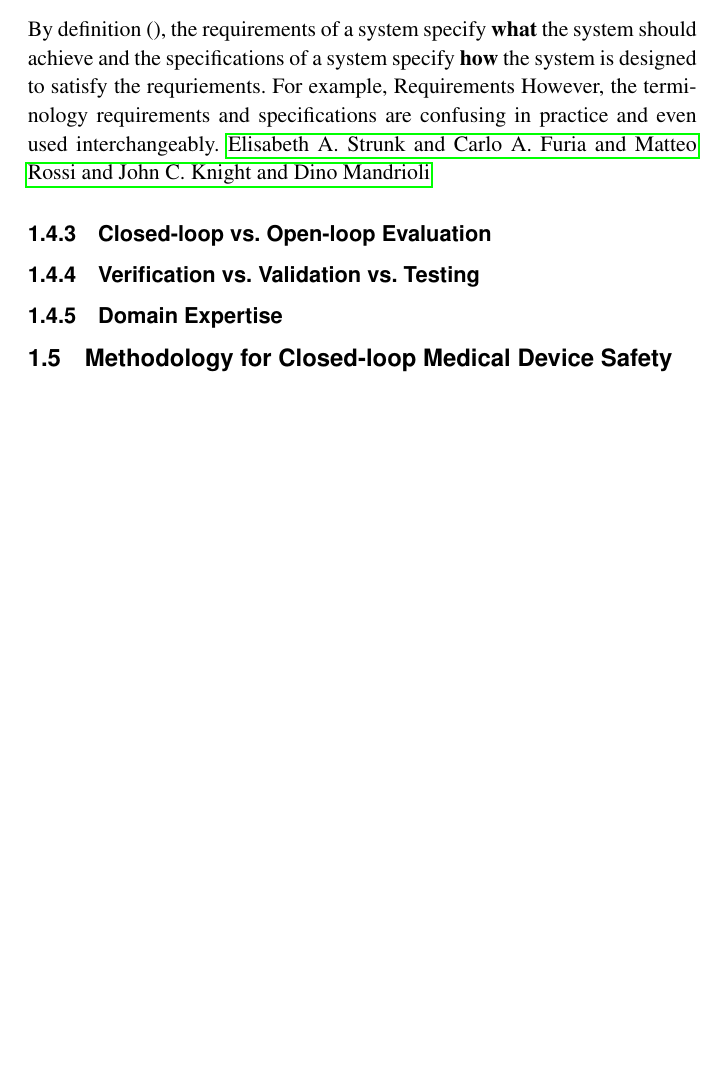
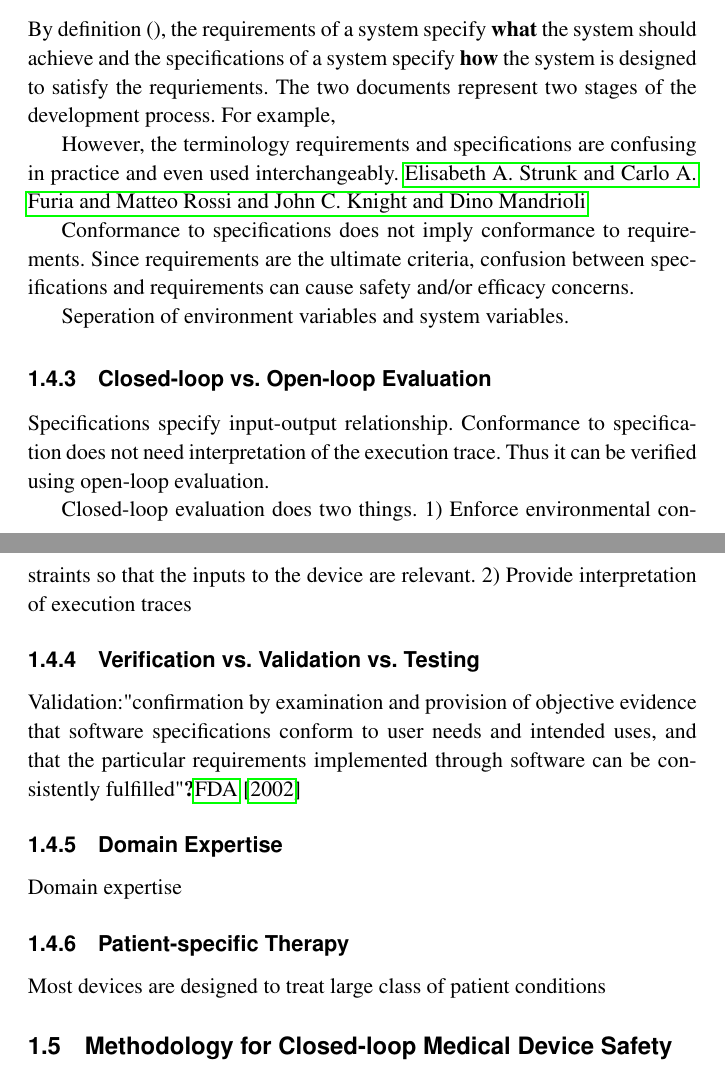
Before and after one commit to mlab-upenn/FnEDA, a LaTeX thesis (main.tex, which reads A.tex): part of page 9 of 73 before the commit and two parts of pages 9 and 10 of 73 after it, the two joined at a grey line, cut so that both start at the same text, the shorter picture padded with empty space. Compiled offline with pdfLaTeX.

Commit message:
chapter 1

```diff
--- a/A.tex
+++ b/A.tex
@@ -42,13 +42,25 @@ FDA such as ``Safety alert - Pacemaker may revert to VVI mode at 70 beats/min if
 Conformance to the safety standards provides strong confidence on a safe development process. The belief is that a well-planned, systematic engineering process produces more reliable devices, especially if software is a component of the device (\cite{med-book}). However, there is no guarantee that safe process always yield safe devices. Recently there is growing interest on enforcing safety and efficacy evidence for the device itself. \cite{Wassyng} Due to the large variety of medical devices, there does not exist general safety and efficacy requirements that can be written into standard. As the result, evidence for product safety and efficacy varies in quality and organization. Assurance cases \cite{} have been proposed to help constructing safety arguments and organizing safety evidences. Assurance cases are currently "Recommanded" by FDA during regulation submission. (\cite{})
 
 \subsection{Requirements vs. Specifications}
-By definition (\cite{}), the requirements of a system specify \textbf{what} the system should achieve and the specifications of a system specify \textbf{how} the system is designed to satisfy the requriements. For example,
-Requirements
+By definition (\cite{}), the requirements of a system specify \textbf{what} the system should achieve and the specifications of a system specify \textbf{how} the system is designed to satisfy the requriements. The two documents represent two stages of the development process. For example,
+
 However, the terminology requirements and specifications are confusing in practice and even used interchangeably. \cite{reqVSspec}
+
+Conformance to specifications does not imply conformance to requirements. Since requirements are the ultimate criteria, confusion between specifications and requirements can cause safety and/or efficacy concerns.
+
+Seperation of environment variables and system variables.
 \subsection{Closed-loop vs. Open-loop Evaluation}
+Specifications specify input-output relationship. Conformance to specification does not need interpretation of the execution trace. Thus it can be verified using open-loop evaluation.
+
+Closed-loop evaluation does two things. 1) Enforce environmental constraints so that the inputs to the device are relevant. 2) Provide interpretation of execution traces
+
 \subsection{Verification vs. Validation vs. Testing}
+
+Validation:"confirmation by examination and provision of objective evidence that software specifications conform to user needs and intended uses, and that the particular requirements implemented through software can be consistently fulfilled"\cite{ISO8402,fda2}
 \subsection{Domain Expertise}
-
+Domain expertise
+\subsection{Patient-specific Therapy}
+Most devices are designed to treat large class of patient conditions
 %However, the medical domain presents its own unique set of challenges:\\
 %\textbf{1. Closed-loop context:} Current evaluation of devices is open-loop and is unable to ensure the device never drives the patient into an unsafe state. Medical device testing and validation must thus be within the closed-loop context of the patient physiology. The context of the patient is a function of both the environment and the input from the device controller and must be captured by the device evaluation process.\\
 %\textbf{2. Patient models:} There is a scarcity of patient models and clinically-relevant simulators for device design (\cite{pat-model}). High-fidelity models of interaction between the patient and device are needed to evaluate the safety and efficacy of device operation. Furthermore, these models must integrate the functional and formal aspects so that testing and verification are evaluated for the same patient states.\\
```
